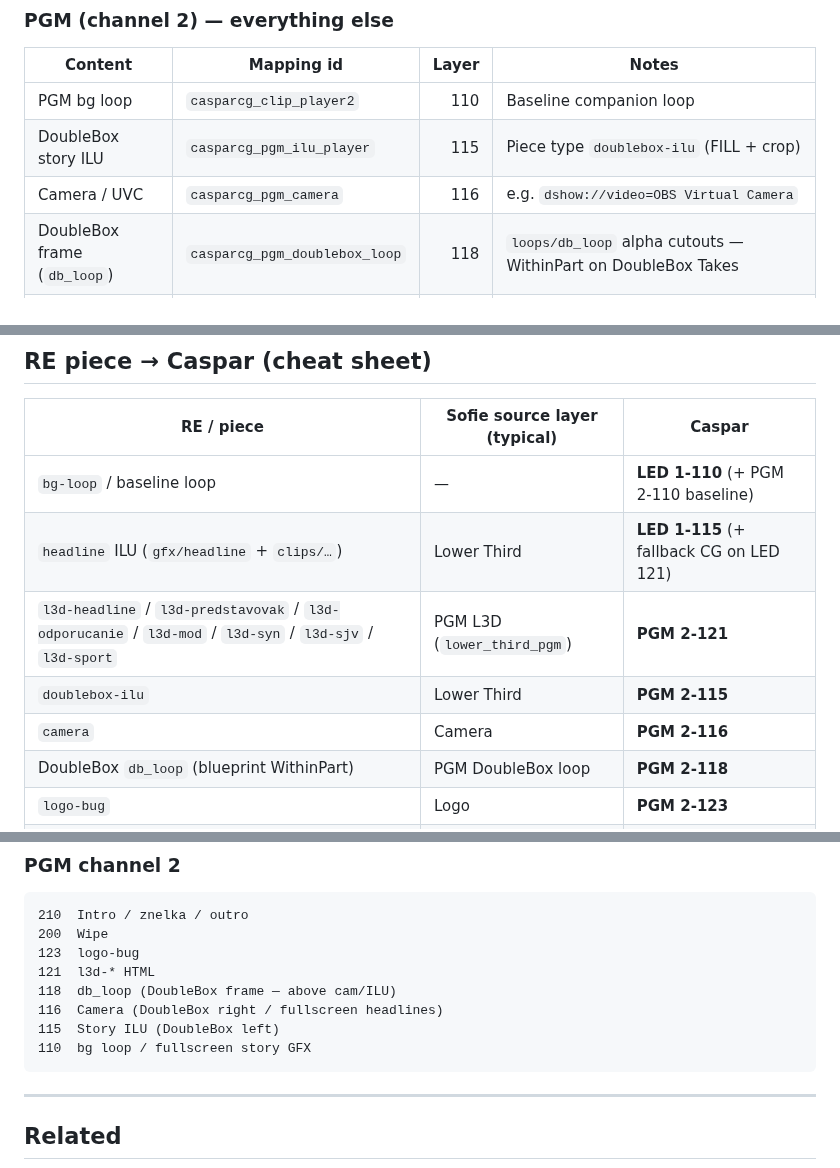
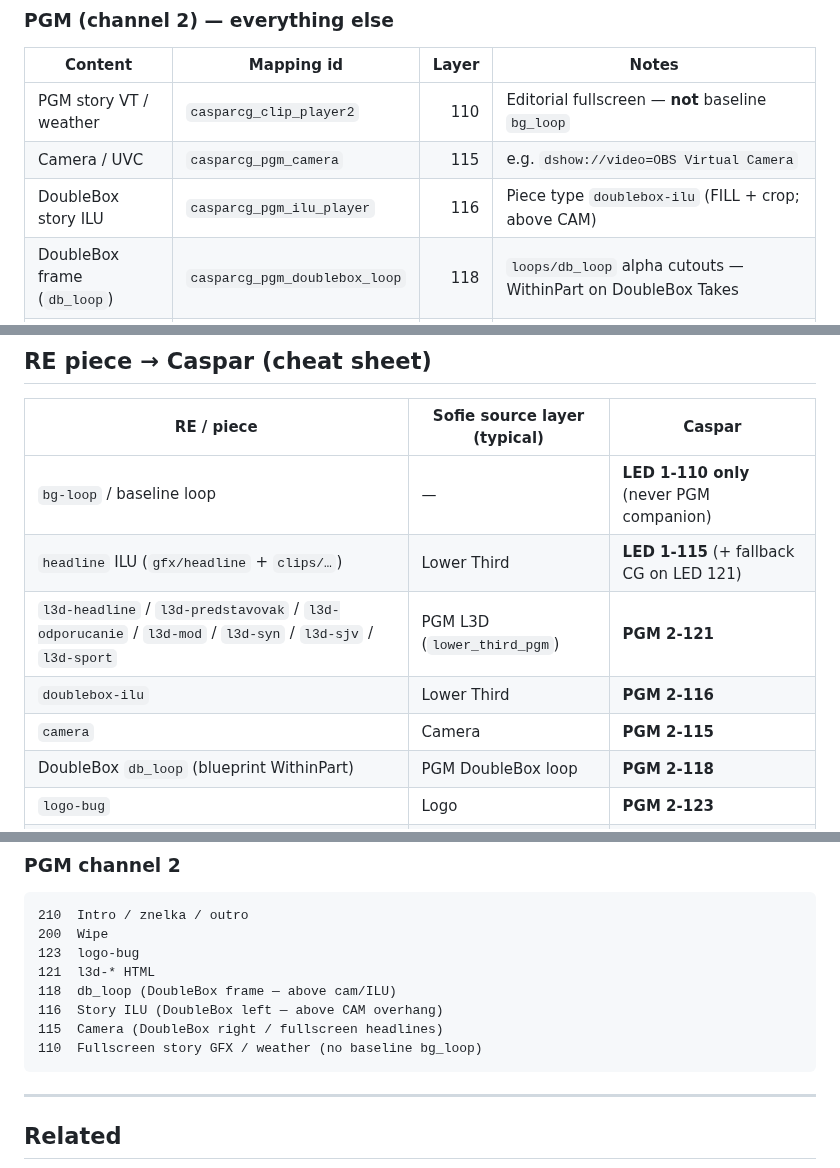
Before and after one commit to tojemoc/sofie, a Markdown page: docs/integration/OUTPUT_TOPOLOGY.md, 3 parts joined by grey strips. GitHub-like rendering.

````diff
--- a/docs/integration/OUTPUT_TOPOLOGY.md
+++ b/docs/integration/OUTPUT_TOPOLOGY.md
@@ -47,9 +47,9 @@ story VT/SYN fullscreen, no Presenter MOD.
 
 | Content | Mapping id | Layer | Notes |
 |---------|------------|------:|-------|
-| PGM bg loop | `casparcg_clip_player2` | 110 | Baseline companion loop |
-| DoubleBox story ILU | `casparcg_pgm_ilu_player` | 115 | Piece type `doublebox-ilu` (FILL + crop) |
-| Camera / UVC | `casparcg_pgm_camera` | 116 | e.g. `dshow://video=OBS Virtual Camera` |
+| PGM story VT / weather | `casparcg_clip_player2` | 110 | Editorial fullscreen — **not** baseline `bg_loop` |
+| Camera / UVC | `casparcg_pgm_camera` | 115 | e.g. `dshow://video=OBS Virtual Camera` |
+| DoubleBox story ILU | `casparcg_pgm_ilu_player` | 116 | Piece type `doublebox-ilu` (FILL + crop; above CAM) |
 | DoubleBox frame (`db_loop`) | `casparcg_pgm_doublebox_loop` | 118 | `loops/db_loop` alpha cutouts — WithinPart on DoubleBox Takes |
 | PGM L3D HTML | `casparcg_graphics_pgm_l3d` | 121 | `gfx/l3d-headline`, `l3d-predstavovak`, `l3d-odporucanie`, `l3d-syn`, `l3d-mod`, `l3d-sjv`, `l3d-sport` |
 | Logo-bug | `casparcg_graphics_logo` | 123 | `gfx/logo-bug` — PGM only |
@@ -67,11 +67,11 @@ SPRÁVY must not route Intro or PGM L3Ds through them.
 
 | RE / piece | Sofie source layer (typical) | Caspar |
 |------------|------------------------------|--------|
-| `bg-loop` / baseline loop | — | **LED 1-110** (+ PGM 2-110 baseline) |
+| `bg-loop` / baseline loop | — | **LED 1-110 only** (never PGM companion) |
 | `headline` ILU (`gfx/headline` + `clips/…`) | Lower Third | **LED 1-115** (+ fallback CG on LED 121) |
 | `l3d-headline` / `l3d-predstavovak` / `l3d-odporucanie` / `l3d-mod` / `l3d-syn` / `l3d-sjv` / `l3d-sport` | PGM L3D (`lower_third_pgm`) | **PGM 2-121** |
-| `doublebox-ilu` | Lower Third | **PGM 2-115** |
-| `camera` | Camera | **PGM 2-116** |
+| `doublebox-ilu` | Lower Third | **PGM 2-116** |
+| `camera` | Camera | **PGM 2-115** |
 | DoubleBox `db_loop` (blueprint WithinPart) | PGM DoubleBox loop | **PGM 2-118** |
 | `logo-bug` | Logo | **PGM 2-123** |
 | `wipe` | — | **PGM 2-200** |
@@ -143,9 +143,9 @@ not “Caspar PLAY failed”. See [`assets/README.md`](../../assets/README.md).
 123  logo-bug
 121  l3d-* HTML
 118  db_loop (DoubleBox frame — above cam/ILU)
-116  Camera (DoubleBox right / fullscreen headlines)
-115  Story ILU (DoubleBox left)
-110  bg loop / fullscreen story GFX
+116  Story ILU (DoubleBox left — above CAM overhang)
+115  Camera (DoubleBox right / fullscreen headlines)
+110  Fullscreen story GFX / weather (no baseline bg_loop)
 ```
 
 ---
````
Also changed, not shown: other parts of docs/integration/OUTPUT_TOPOLOGY.md (+1 -1 lines), docs/integration/DOUBLEBOX-PGM.md (+34 -49 lines), 1 other file.
